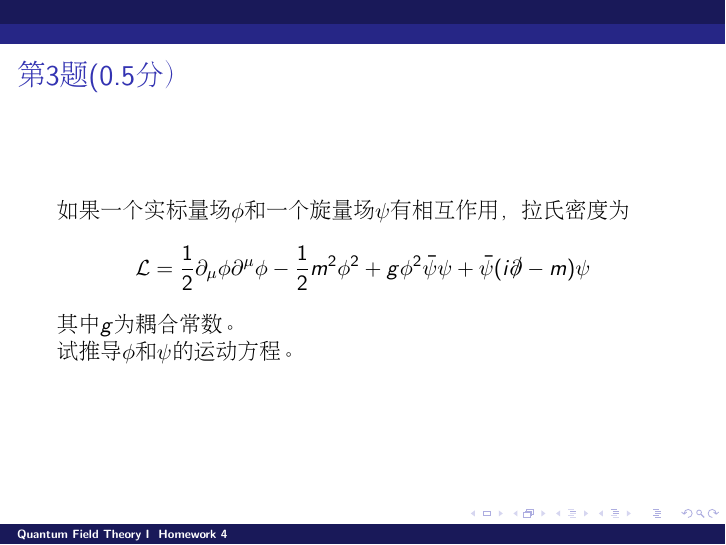
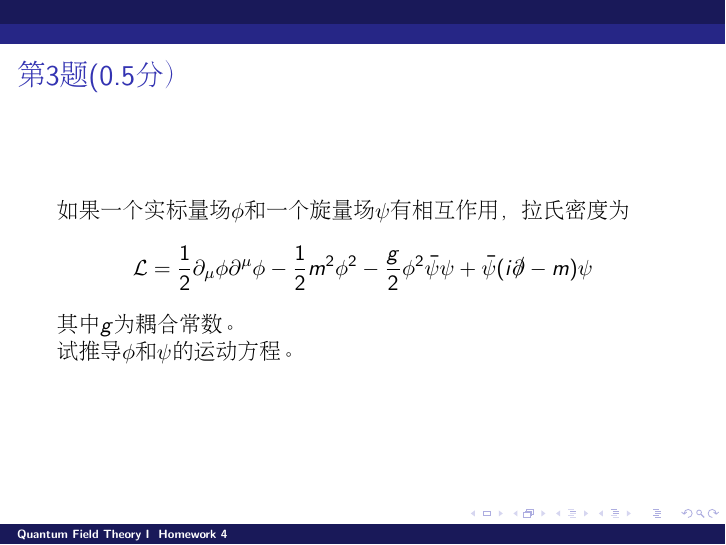
Before and after one commit to zqhuang/SYSU_QFTI, LaTeX slides (tex/homework4.tex, which reads tex/macros.tex): page 4 of 6. Compiled offline with pdfLaTeX.

Commit message:
homework4 to be more specific

```diff
--- a/tex/homework4.tex
+++ b/tex/homework4.tex
@@ -53,7 +53,7 @@ $$\mathrm{Tr}(\slashed{A}\slashed{B}) = 4A^\mu B_\mu$$
 \chtitle{第3题(0.5分）}
 \bch
 如果一个实标量场$\phi$和一个旋量场$\psi$有相互作用，拉氏密度为
-$$\lagr = \frac{1}{2}\partial_\mu\phi\partial^\mu\phi - \frac{1}{2}m^2\phi^2 + g\phi^2\bar\psi\psi + \bar\psi(i\slashed{\partial}-m)\psi$$
+$$\lagr = \frac{1}{2}\partial_\mu\phi\partial^\mu\phi - \frac{1}{2}m^2\phi^2 - \frac{g}{2}\phi^2\bar\psi\psi + \bar\psi(i\slashed{\partial}-m)\psi$$
 其中$g$为耦合常数。
 
 试推导$\phi$和$\psi$的运动方程。
--- a/tex/macros.tex
+++ b/tex/macros.tex
@@ -71,3 +71,6 @@
 \def\bcase#1{\left\{\begin{array}{#1}}
 \def\ecase{\end{array}\right.}
 \def\calM{{\mathcal{M}}}
+\def\barpsi{\bar{\psi}}
+\def\baru{\bar{u}}
+\def\barv{\bar{\upsilon}}
```
Also changed, not shown: homework4.pdf.
